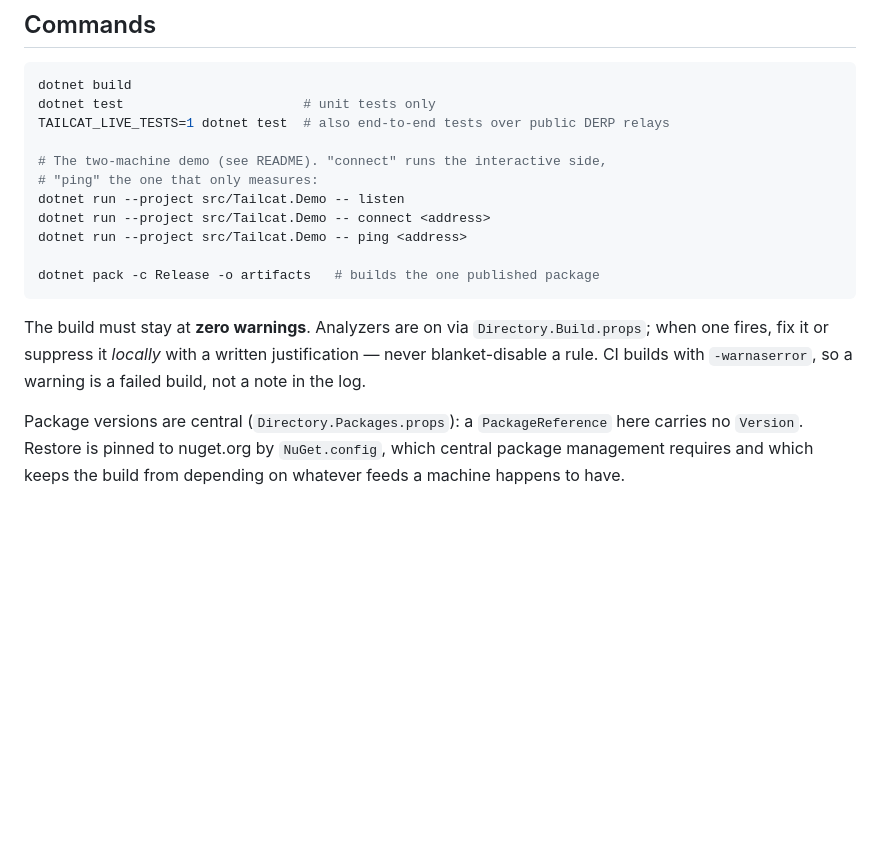
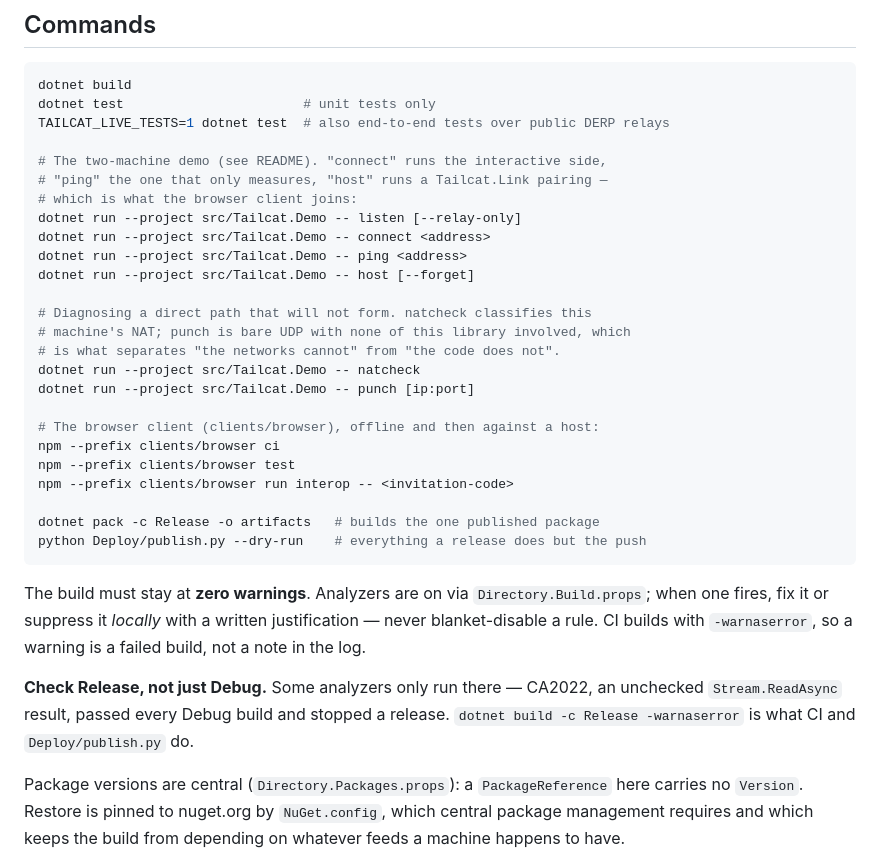
Before and after one commit to b-y-t-e/tailcat-link, a Markdown page: CLAUDE.md, the part around the change. Drawn GitHub-style; blank space fills up the shorter version.

````diff
--- a/CLAUDE.md
+++ b/CLAUDE.md
@@ -20,18 +20,37 @@ dotnet test                       # unit tests only
 TAILCAT_LIVE_TESTS=1 dotnet test  # also end-to-end tests over public DERP relays
 
 # The two-machine demo (see README). "connect" runs the interactive side,
-# "ping" the one that only measures:
-dotnet run --project src/Tailcat.Demo -- listen
+# "ping" the one that only measures, "host" runs a Tailcat.Link pairing —
+# which is what the browser client joins:
+dotnet run --project src/Tailcat.Demo -- listen [--relay-only]
 dotnet run --project src/Tailcat.Demo -- connect <address>
 dotnet run --project src/Tailcat.Demo -- ping <address>
+dotnet run --project src/Tailcat.Demo -- host [--forget]
+
+# Diagnosing a direct path that will not form. natcheck classifies this
+# machine's NAT; punch is bare UDP with none of this library involved, which
+# is what separates "the networks cannot" from "the code does not".
+dotnet run --project src/Tailcat.Demo -- natcheck
+dotnet run --project src/Tailcat.Demo -- punch [ip:port]
+
+# The browser client (clients/browser), offline and then against a host:
+npm --prefix clients/browser ci
+npm --prefix clients/browser test
+npm --prefix clients/browser run interop -- <invitation-code>
 
 dotnet pack -c Release -o artifacts   # builds the one published package
+python Deploy/publish.py --dry-run    # everything a release does but the push
 ```
 
 The build must stay at **zero warnings**. Analyzers are on via
 `Directory.Build.props`; when one fires, fix it or suppress it *locally* with
 a written justification — never blanket-disable a rule. CI builds with
 `-warnaserror`, so a warning is a failed build, not a note in the log.
+
+**Check Release, not just Debug.** Some analyzers only run there — CA2022, an
+unchecked `Stream.ReadAsync` result, passed every Debug build and stopped a
+release. `dotnet build -c Release -warnaserror` is what CI and
+`Deploy/publish.py` do.
 
 Package versions are central (`Directory.Packages.props`): a `PackageReference`
 here carries no `Version`. Restore is pinned to nuget.org by `NuGet.config`,
````
Also changed, not shown: README.md (+21 -3 lines), src/Tailcat.Link/README.md (+5 -0 lines).
